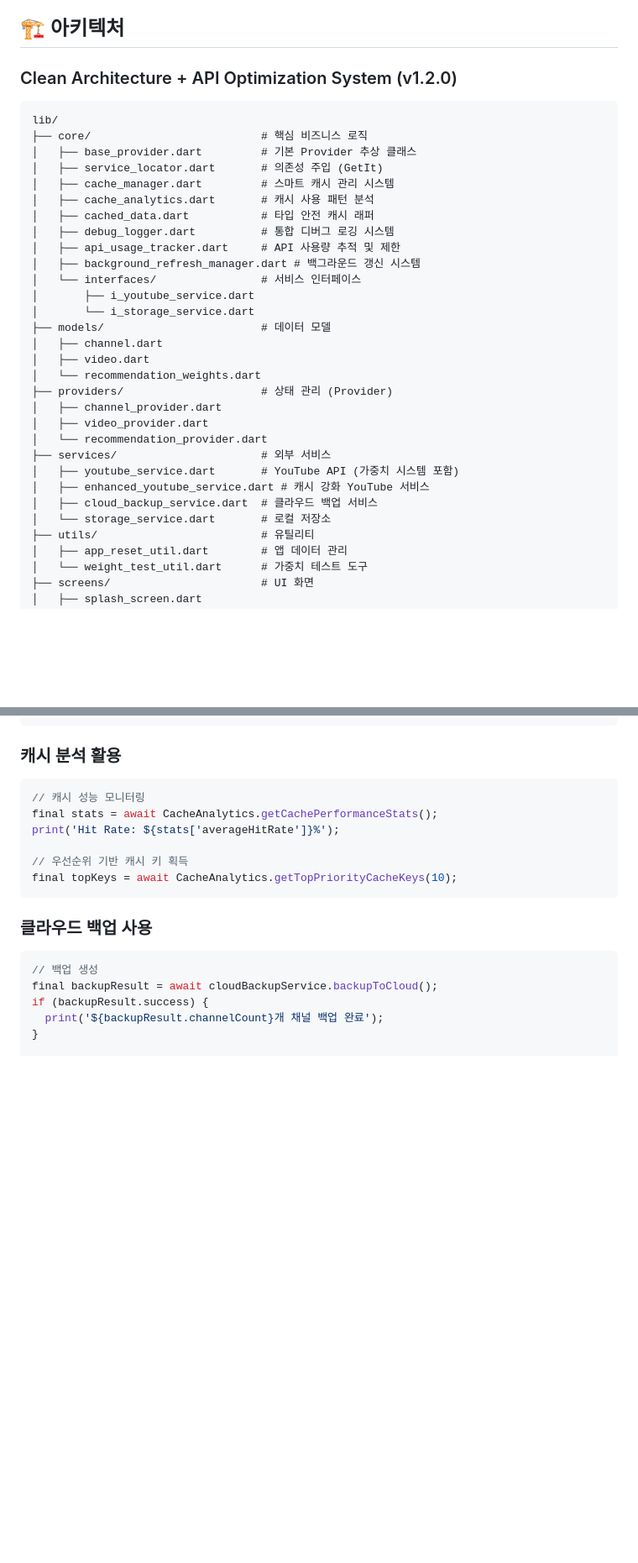
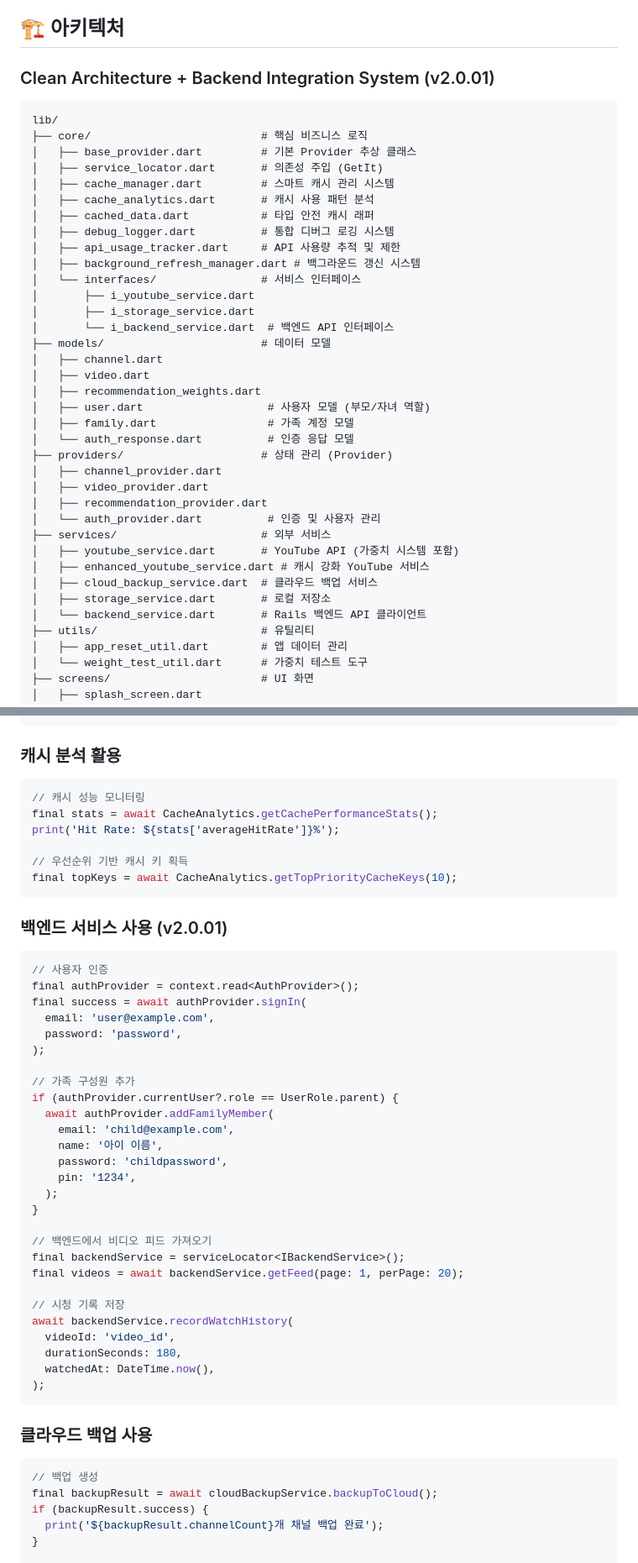
Before and after one commit to jagallang/KIDSTUBE, a Markdown page: README.md, 2 parts joined by grey strips. Shown at 84% size. Drawn GitHub-style; blank space fills up the shorter version.

````diff
--- a/README.md
+++ b/README.md
@@ -25,7 +34,7 @@ KidsTube는 부모가 안심하고 자녀에게 보여줄 수 있는 교육적
 
 ## 🏗️ 아키텍처
 
-### Clean Architecture + API Optimization System (v1.2.0)
+### Clean Architecture + Backend Integration System (v2.0.01)
 
 ```
 lib/
@@ -40,20 +49,26 @@ lib/
 │   ├── background_refresh_manager.dart # 백그라운드 갱신 시스템
 │   └── interfaces/                # 서비스 인터페이스
 │       ├── i_youtube_service.dart
-│       └── i_storage_service.dart
+│       ├── i_storage_service.dart
+│       └── i_backend_service.dart  # 백엔드 API 인터페이스
 ├── models/                        # 데이터 모델
 │   ├── channel.dart
 │   ├── video.dart
-│   └── recommendation_weights.dart
+│   ├── recommendation_weights.dart
+│   ├── user.dart                   # 사용자 모델 (부모/자녀 역할)
+│   ├── family.dart                 # 가족 계정 모델
+│   └── auth_response.dart          # 인증 응답 모델
 ├── providers/                     # 상태 관리 (Provider)
 │   ├── channel_provider.dart
 │   ├── video_provider.dart
-│   └── recommendation_provider.dart
+│   ├── recommendation_provider.dart
+│   └── auth_provider.dart          # 인증 및 사용자 관리
 ├── services/                      # 외부 서비스
 │   ├── youtube_service.dart       # YouTube API (가중치 시스템 포함)
 │   ├── enhanced_youtube_service.dart # 캐시 강화 YouTube 서비스
 │   ├── cloud_backup_service.dart  # 클라우드 백업 서비스
-│   └── storage_service.dart       # 로컬 저장소
+│   ├── storage_service.dart       # 로컬 저장소
+│   └── backend_service.dart       # Rails 백엔드 API 클라이언트
 ├── utils/                         # 유틸리티
 │   ├── app_reset_util.dart        # 앱 데이터 관리
 │   └── weight_test_util.dart      # 가중치 테스트 도구
@@ -262,6 +326,37 @@ print('Hit Rate: ${stats['averageHitRate']}%');
 final topKeys = await CacheAnalytics.getTopPriorityCacheKeys(10);
 ```
 
+### 백엔드 서비스 사용 (v2.0.01)
+```dart
+// 사용자 인증
+final authProvider = context.read<AuthProvider>();
+final success = await authProvider.signIn(
+  email: 'user@example.com',
+  password: 'password',
+);
+
+// 가족 구성원 추가
+if (authProvider.currentUser?.role == UserRole.parent) {
+  await authProvider.addFamilyMember(
+    email: 'child@example.com',
+    name: '아이 이름',
+    password: 'childpassword',
+    pin: '1234',
+  );
+}
+
+// 백엔드에서 비디오 피드 가져오기
+final backendService = serviceLocator<IBackendService>();
+final videos = await backendService.getFeed(page: 1, perPage: 20);
+
+// 시청 기록 저장
+await backendService.recordWatchHistory(
+  videoId: 'video_id',
+  durationSeconds: 180,
+  watchedAt: DateTime.now(),
+);
+```
+
 ### 클라우드 백업 사용
 ```dart
 // 백업 생성
````
Also changed, not shown: other parts of README.md (+74 -3 lines).
